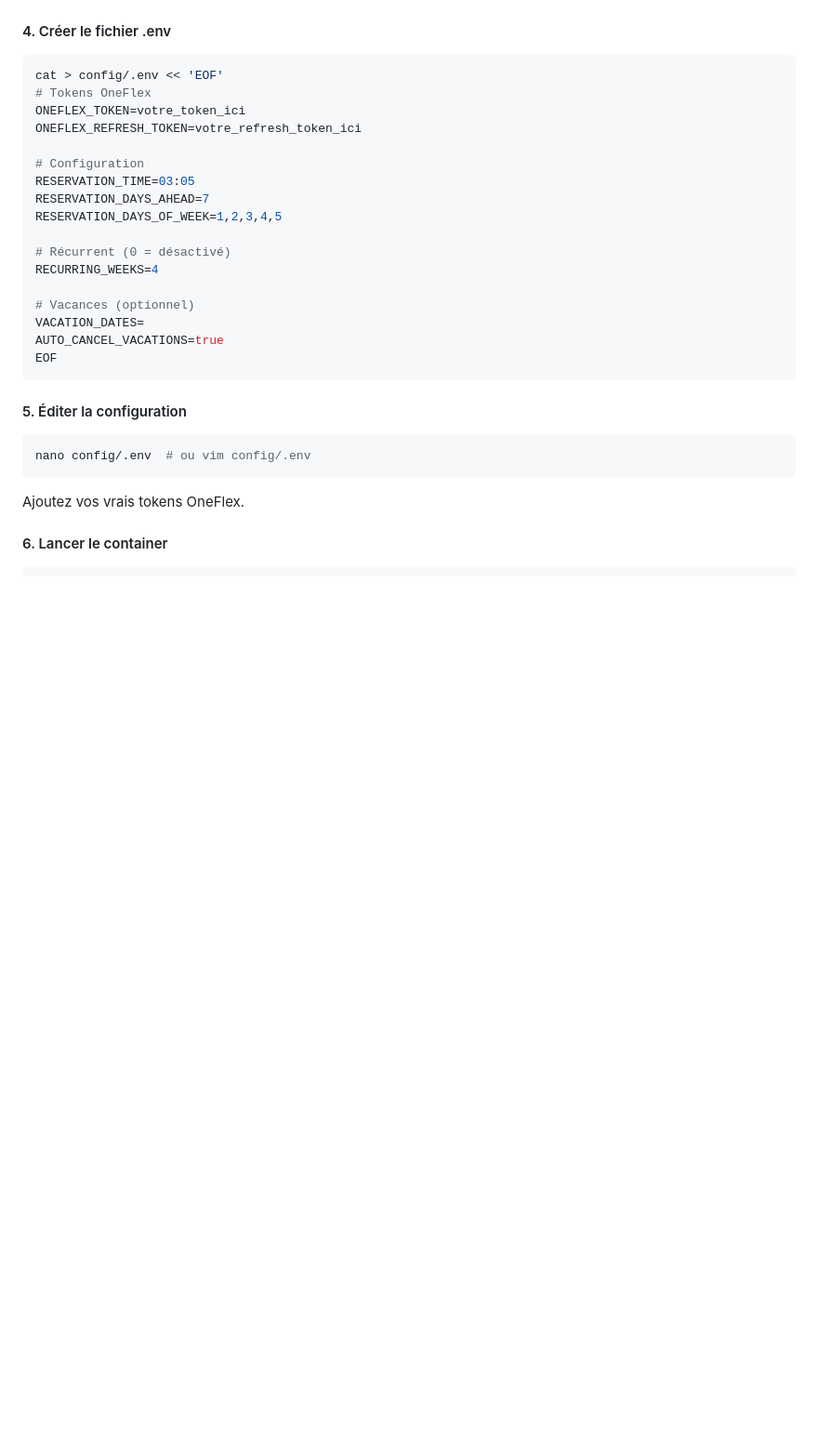
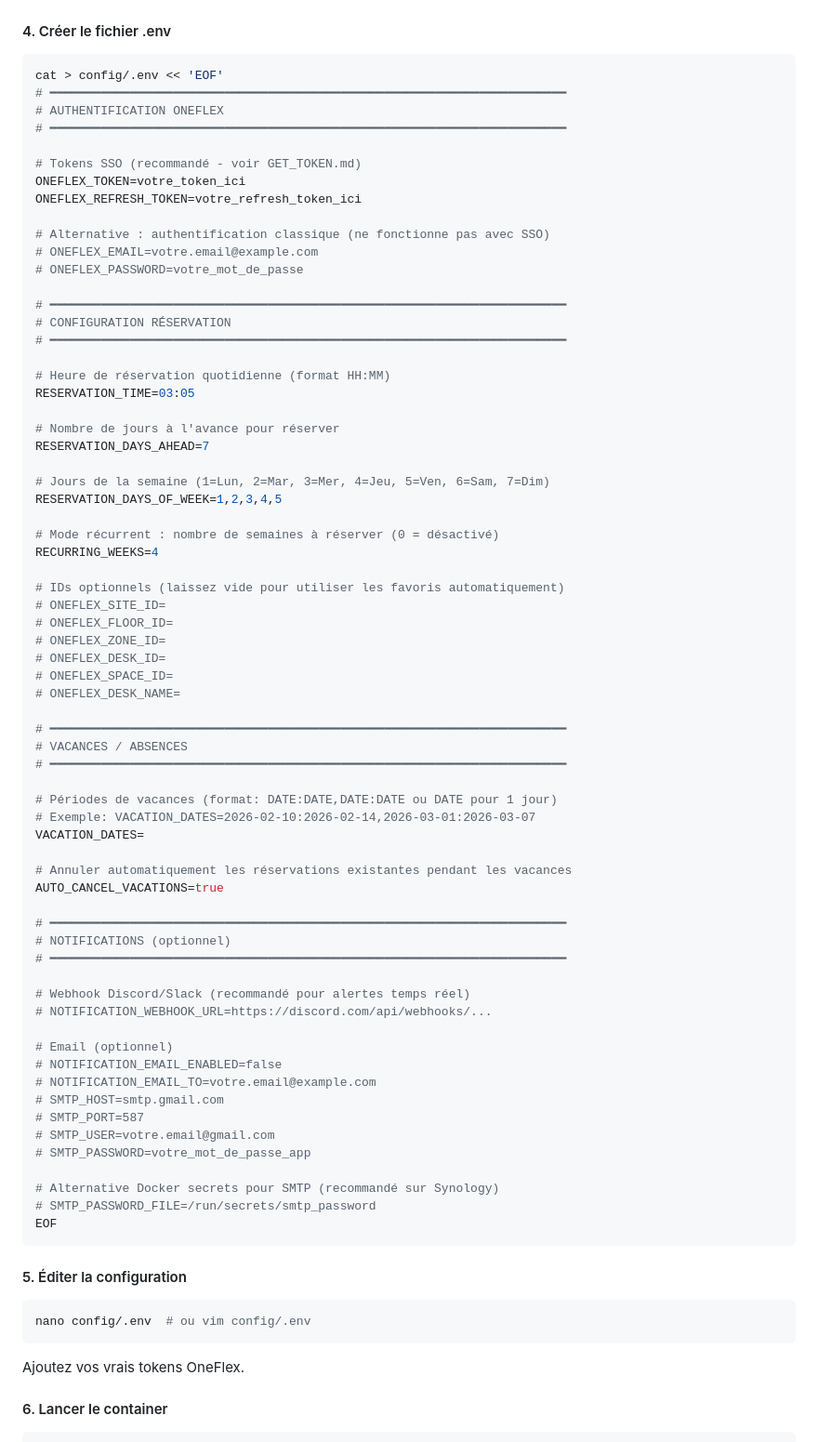
Before and after one commit to Kiwi41/oneflex-bot, a Markdown page: SYNOLOGY.md, the part around the change. Shown at 93% size. GitHub-like rendering; blank space fills up the shorter version.

Commit message:
docs: ajout variables complètes dans exemple .env de SYNOLOGY.md

````diff
--- a/SYNOLOGY.md
+++ b/SYNOLOGY.md
@@ -39,21 +39,70 @@ wget https://raw.githubusercontent.com/Kiwi41/oneflex-bot/main/docker-compose.gh
 
 ```bash
 cat > config/.env << 'EOF'
-# Tokens OneFlex
+# ━━━━━━━━━━━━━━━━━━━━━━━━━━━━━━━━━━━━━━━━━━━━━━━━━━━━━━━━━━━━━━━━━━━━━━━
+# AUTHENTIFICATION ONEFLEX
+# ━━━━━━━━━━━━━━━━━━━━━━━━━━━━━━━━━━━━━━━━━━━━━━━━━━━━━━━━━━━━━━━━━━━━━━━
+
+# Tokens SSO (recommandé - voir GET_TOKEN.md)
 ONEFLEX_TOKEN=votre_token_ici
 ONEFLEX_REFRESH_TOKEN=votre_refresh_token_ici
 
-# Configuration
+# Alternative : authentification classique (ne fonctionne pas avec SSO)
+# ONEFLEX_EMAIL=votre.email@example.com
+# ONEFLEX_PASSWORD=votre_mot_de_passe
+
+# ━━━━━━━━━━━━━━━━━━━━━━━━━━━━━━━━━━━━━━━━━━━━━━━━━━━━━━━━━━━━━━━━━━━━━━━
+# CONFIGURATION RÉSERVATION
+# ━━━━━━━━━━━━━━━━━━━━━━━━━━━━━━━━━━━━━━━━━━━━━━━━━━━━━━━━━━━━━━━━━━━━━━━
+
+# Heure de réservation quotidienne (format HH:MM)
 RESERVATION_TIME=03:05
+
+# Nombre de jours à l'avance pour réserver
 RESERVATION_DAYS_AHEAD=7
+
+# Jours de la semaine (1=Lun, 2=Mar, 3=Mer, 4=Jeu, 5=Ven, 6=Sam, 7=Dim)
 RESERVATION_DAYS_OF_WEEK=1,2,3,4,5
 
-# Récurrent (0 = désactivé)
+# Mode récurrent : nombre de semaines à réserver (0 = désactivé)
 RECURRING_WEEKS=4
 
-# Vacances (optionnel)
+# IDs optionnels (laissez vide pour utiliser les favoris automatiquement)
+# ONEFLEX_SITE_ID=
+# ONEFLEX_FLOOR_ID=
+# ONEFLEX_ZONE_ID=
+# ONEFLEX_DESK_ID=
+# ONEFLEX_SPACE_ID=
+# ONEFLEX_DESK_NAME=
+
+# ━━━━━━━━━━━━━━━━━━━━━━━━━━━━━━━━━━━━━━━━━━━━━━━━━━━━━━━━━━━━━━━━━━━━━━━
+# VACANCES / ABSENCES
+# ━━━━━━━━━━━━━━━━━━━━━━━━━━━━━━━━━━━━━━━━━━━━━━━━━━━━━━━━━━━━━━━━━━━━━━━
+
+# Périodes de vacances (format: DATE:DATE,DATE:DATE ou DATE pour 1 jour)
+# Exemple: VACATION_DATES=2026-02-10:2026-02-14,2026-03-01:2026-03-07
 VACATION_DATES=
+
+# Annuler automatiquement les réservations existantes pendant les vacances
 AUTO_CANCEL_VACATIONS=true
+
+# ━━━━━━━━━━━━━━━━━━━━━━━━━━━━━━━━━━━━━━━━━━━━━━━━━━━━━━━━━━━━━━━━━━━━━━━
+# NOTIFICATIONS (optionnel)
+# ━━━━━━━━━━━━━━━━━━━━━━━━━━━━━━━━━━━━━━━━━━━━━━━━━━━━━━━━━━━━━━━━━━━━━━━
+
+# Webhook Discord/Slack (recommandé pour alertes temps réel)
+# NOTIFICATION_WEBHOOK_URL=https://discord.com/api/webhooks/...
+
+# Email (optionnel)
+# NOTIFICATION_EMAIL_ENABLED=false
+# NOTIFICATION_EMAIL_TO=votre.email@example.com
+# SMTP_HOST=smtp.gmail.com
+# SMTP_PORT=587
+# SMTP_USER=votre.email@gmail.com
+# SMTP_PASSWORD=votre_mot_de_passe_app
+
+# Alternative Docker secrets pour SMTP (recommandé sur Synology)
+# SMTP_PASSWORD_FILE=/run/secrets/smtp_password
 EOF
 ```
 
````
